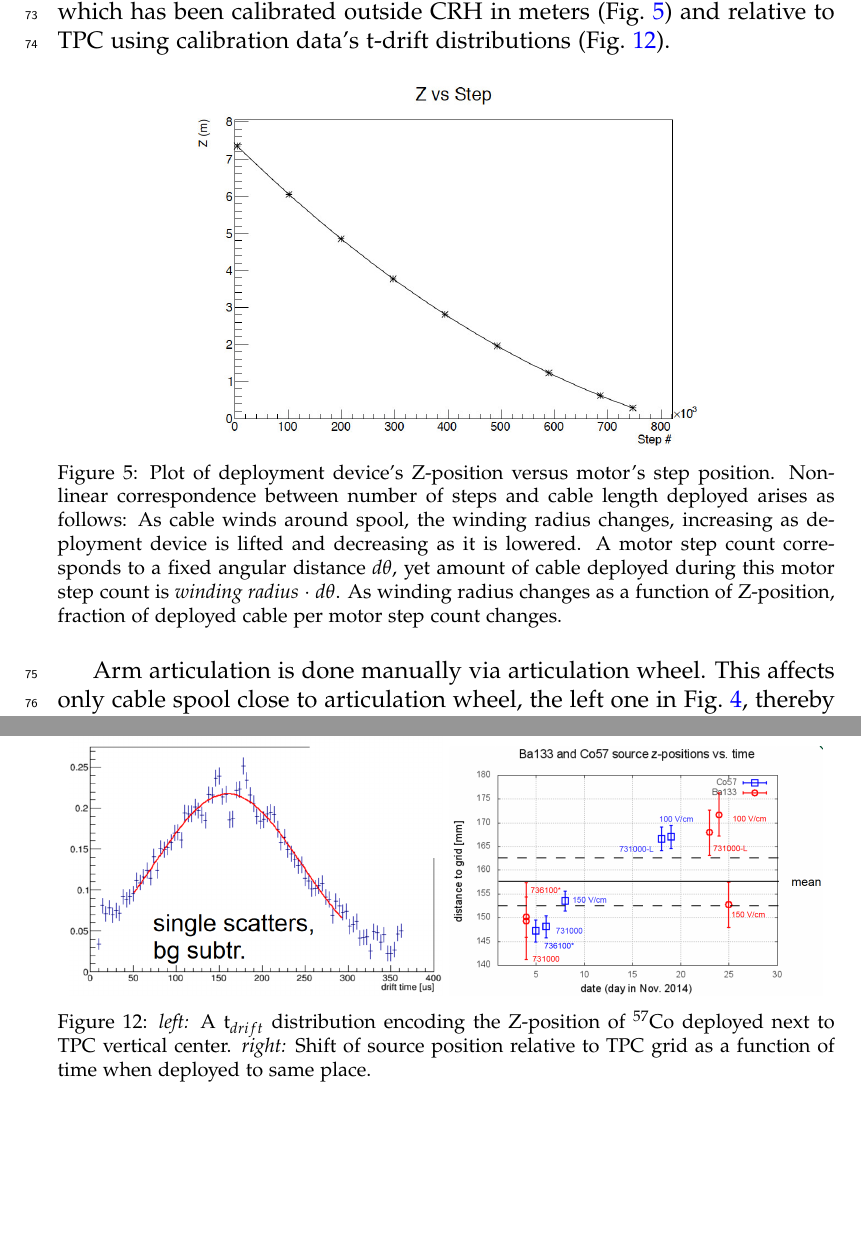
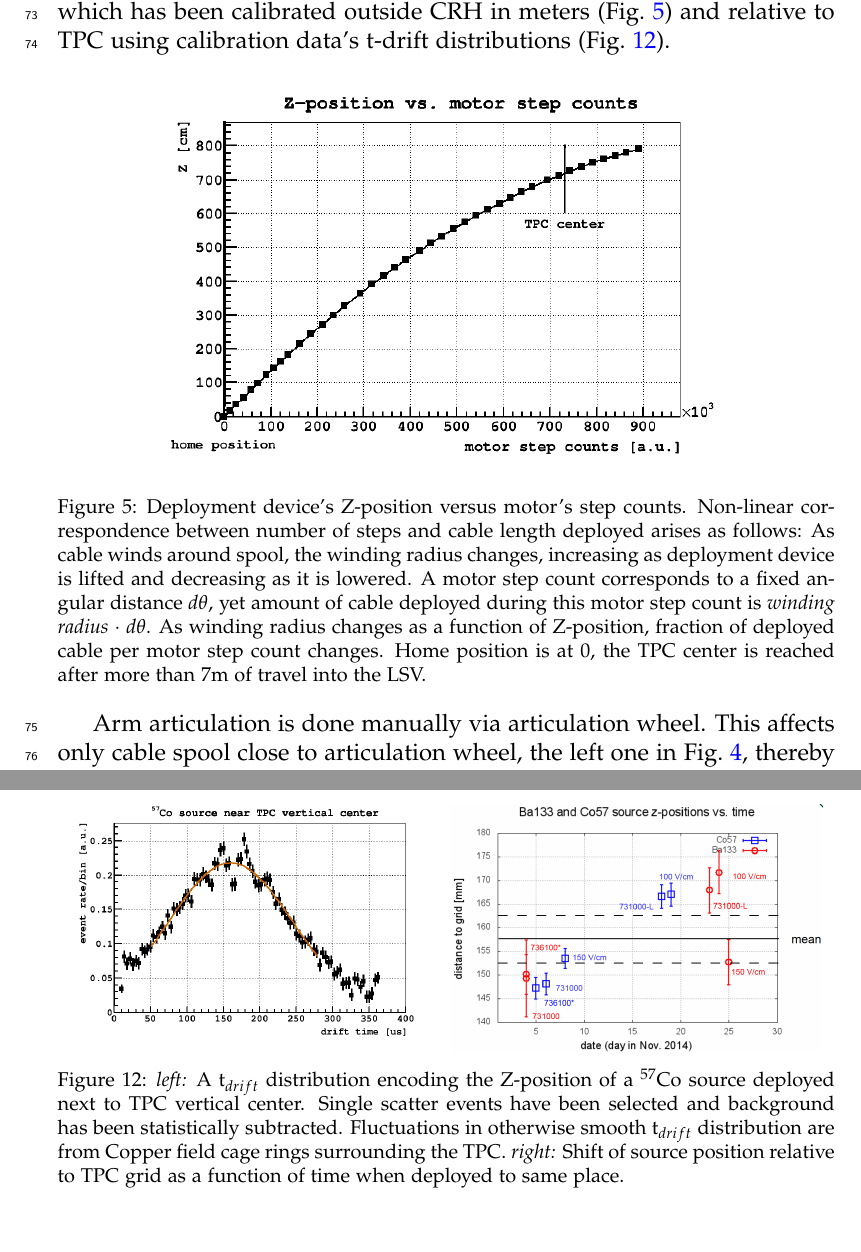
Before and after one commit to berndreinhold/DS_Hawaii, a LaTeX paper (CalibHardwarePaper/DS_CALIS_hardware.tex, which reads CalibHardwarePaper/calibrationcampaign.tex, CalibHardwarePaper/hardware_design.tex): two parts of pages 9 and 22 of 24, joined at a grey line, cut so that both start at the same text. Compiled offline with pdfLaTeX.

Commit message:
minor typo fix in conclusions.tex, added new tDrift-figure and adjusted caption,  motor step count plot in hardware_design.tex

```diff
--- a/CalibHardwarePaper/calibrationcampaign.tex
+++ b/CalibHardwarePaper/calibrationcampaign.tex
@@ -96,9 +96,9 @@ Tests at LNGS established the deployment system's positioning accuracy to be abo
 During first calibration campaign several runs have been taken with source at its central position (731000 motor step counts). Fitting t$_{drift}$ distribution at that position for a sequence of runs a systematic shift vs.~time has been observed (Fig.~\ref{fig:SourcePosition}, right). The source position has been on average 157.4 mm below the grid with an RMS of 10.1 mm. Following that observed systematic shift with time deployment procedures were revised to avoid such a time dependency in the future and to improve the deployment precision: Prior to moving source to its target position, deployment device is sent to its lowest position, where cables are fully unwound and any build-up in the cables is released. It is worth mentioning this does not induce significant uncertainties for calibration data analyses, as t$_{drift}$ distribution can be measured in-situ on a per-run basis and hence does not affect our dark matter analysis.
 \begin{figure}[htbp]
 \centering
-\includegraphics[width=0.48\textwidth]{./Figures/Tdrift_distribution_Co57_DocDB1288.png}
+\includegraphics[width=0.48\textwidth]{./Figures/Tdrift_distribution_Co57.png}
 \includegraphics[width=0.48\textwidth]{./Figures/SourcePosition_vs_time_DocDB1288.png}
-\caption{\textit{left:} A t$_{drift}$ distribution encoding the Z-position of $^{57}$Co deployed next to TPC vertical center.
+\caption{\textit{left:} A t$_{drift}$ distribution encoding the Z-position of a $^{57}$Co source deployed next to TPC vertical center. Single scatter events have been selected and background has been statistically subtracted. Fluctuations in otherwise smooth t$_{drift}$ distribution are from Copper field cage rings surrounding the TPC.
 \textit{right:} Shift of source position relative to TPC grid as a function of time when deployed to same place.
 \label{fig:SourcePosition}}
 \end{figure}
--- a/CalibHardwarePaper/hardware_design.tex
+++ b/CalibHardwarePaper/hardware_design.tex
@@ -34,8 +34,8 @@ A stepper motor moves both cable spools concurrently and sends deployment device
 
 \begin{figure}[htbp]
  \centering
- \includegraphics[width=0.65\textwidth]{Figures/Z_positioning_test}
- \caption{Plot of deployment device's Z-position versus motor's step position. Non-linear correspondence between number of steps and cable length deployed arises as follows: As cable winds around spool, the winding radius changes, increasing as deployment device is lifted and decreasing as it is lowered. A motor step count corresponds to a fixed angular distance \textit{d$\theta$}, yet amount of cable deployed during this motor step count is \textit{winding radius $\cdot$ d$\theta$}. As winding radius changes as a function of Z-position, fraction of deployed cable per motor step count changes.}
+ \includegraphics[width=0.75\textwidth]{Figures/MSC_Z}
+ \caption{Deployment device's Z-position versus motor's step counts. Non-linear correspondence between number of steps and cable length deployed arises as follows: As cable winds around spool, the winding radius changes, increasing as deployment device is lifted and decreasing as it is lowered. A motor step count corresponds to a fixed angular distance \textit{d$\theta$}, yet amount of cable deployed during this motor step count is \textit{winding radius $\cdot$ d$\theta$}. As winding radius changes as a function of Z-position, fraction of deployed cable per motor step count changes. Home position is at 0, the TPC center is reached after more than 7m of travel into the LSV.}
  \label{fig:z_test}
 \end{figure}
 
```
Also changed, not shown: CalibHardwarePaper/conclusions.tex (+1 -1 lines).
